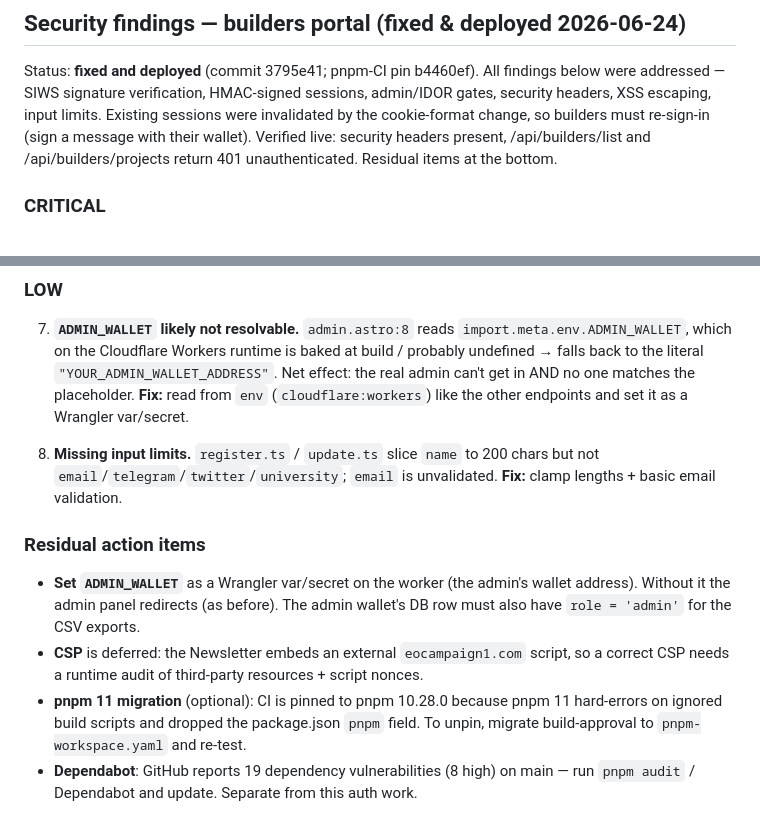
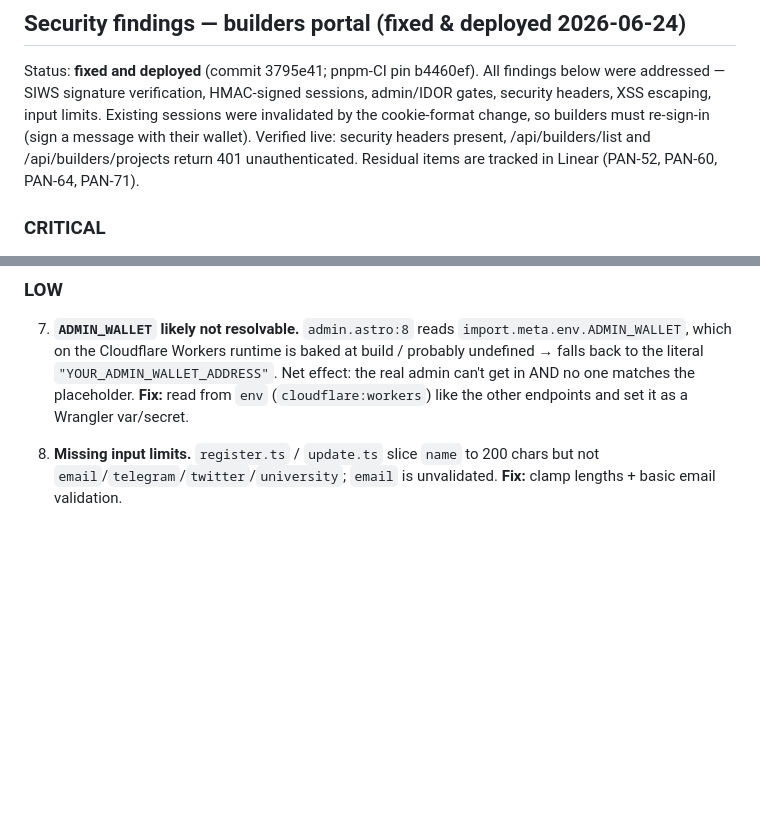
Before and after one commit to Panmoni/solanacolombia-www, a Markdown page: notes.md, 2 parts joined by grey strips. GitHub-like rendering; blank space fills up the shorter version.

Commit message:
docs(notes): move open todos and university list to Linear

```diff
--- a/notes.md
+++ b/notes.md
@@ -44,7 +7,7 @@ below were addressed — SIWS signature verification, HMAC-signed sessions, admi
 gates, security headers, XSS escaping, input limits. Existing sessions were invalidated
 by the cookie-format change, so builders must re-sign-in (sign a message with their
 wallet). Verified live: security headers present, /api/builders/list and
-/api/builders/projects return 401 unauthenticated. Residual items at the bottom.
+/api/builders/projects return 401 unauthenticated. Residual items are tracked in Linear (PAN-52, PAN-60, PAN-64, PAN-71).
 
 ### CRITICAL
 
@@ -100,15 +63,3 @@ wallet). Verified live: security headers present, /api/builders/list and
 8. **Missing input limits.** `register.ts` / `update.ts` slice `name` to 200 chars but not
    `email`/`telegram`/`twitter`/`university`; `email` is unvalidated. **Fix:** clamp lengths + basic
    email validation.
-
-### Residual action items
-- **Set `ADMIN_WALLET`** as a Wrangler var/secret on the worker (the admin's wallet
-  address). Without it the admin panel redirects (as before). The admin wallet's DB row
-  must also have `role = 'admin'` for the CSV exports.
-- **CSP** is deferred: the Newsletter embeds an external `eocampaign1.com` script, so a
-  correct CSP needs a runtime audit of third-party resources + script nonces.
-- **pnpm 11 migration** (optional): CI is pinned to pnpm 10.28.0 because pnpm 11
-  hard-errors on ignored build scripts and dropped the package.json `pnpm` field. To
-  unpin, migrate build-approval to `pnpm-workspace.yaml` and re-test.
-- **Dependabot**: GitHub reports 19 dependency vulnerabilities (8 high) on main — run
-  `pnpm audit` / Dependabot and update. Separate from this auth work.
```
Also changed, not shown: other parts of notes.md (+0 -37 lines).
